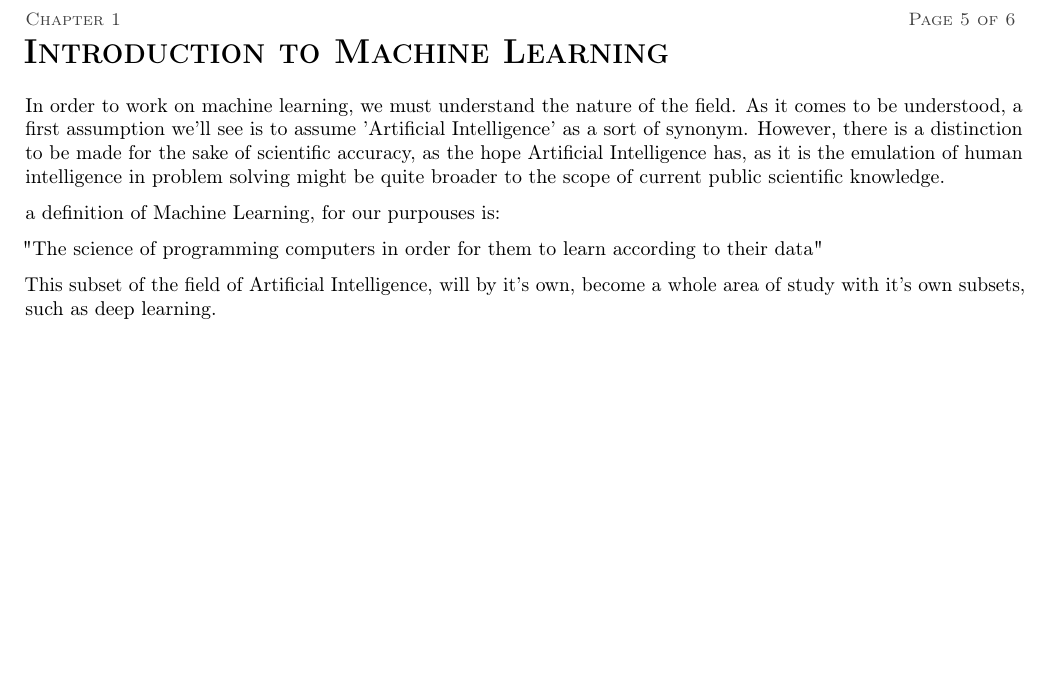
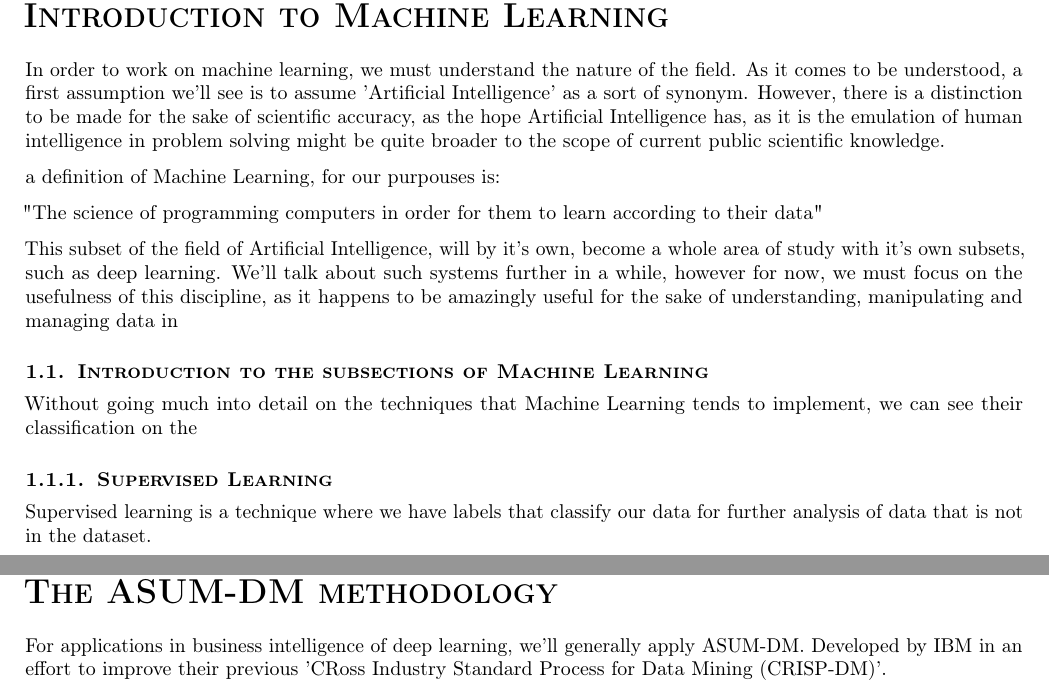
Before and after one commit to mews6/BI-DS, a LaTeX book (notes/main.tex): part of page 5 of 6 before the commit and two parts of pages 5 and 6 of 7 after it, the two joined at a grey line, cut at the place of the change, the shorter picture padded with empty space. Compiled offline with pdfLaTeX.

Commit message:
refactor data

```diff
--- a/notes/main.tex
+++ b/notes/main.tex
@@ -33,7 +33,25 @@ a definition of Machine Learning, for our purpouses is:
 "The science of programming computers in order for them to learn according to their data"
 
 This subset of the field of Artificial Intelligence, will by it's own, become a whole area of study with it's own subsets, such as
-deep learning.
+deep learning. We'll talk about such systems further in a while, however for now, we must focus on the usefulness of this discipline, as
+it happens to be amazingly useful for the sake of understanding, manipulating and managing data in
+
+\section{Introduction to the subsections of Machine Learning}
+
+Without going much into detail on the techniques that Machine Learning tends to implement, we can see their
+classification on the
+
+\subsection{Supervised Learning}
+
+Supervised learning is a technique where we have labels that classify our data for further
+analysis of data that is not in the dataset.
+
+\chapter{The ASUM-DM methodology}
+
+For applications in business intelligence of deep learning, we'll generally apply
+ASUM-DM. Developed by IBM in an effort to improve their previous 'CRoss
+Industry Standard Process for Data Mining (CRISP-DM)'.
+
 
 \part{Data Warehouses.}
 
```
Also changed, not shown: examples-spanish/week-1/data/Datos_BiciAlpesPerfilamiento.csv (renamed from examples-spanish/week-1/Datos_BiciAlpesPerfilamiento.csv), 3 other files.
